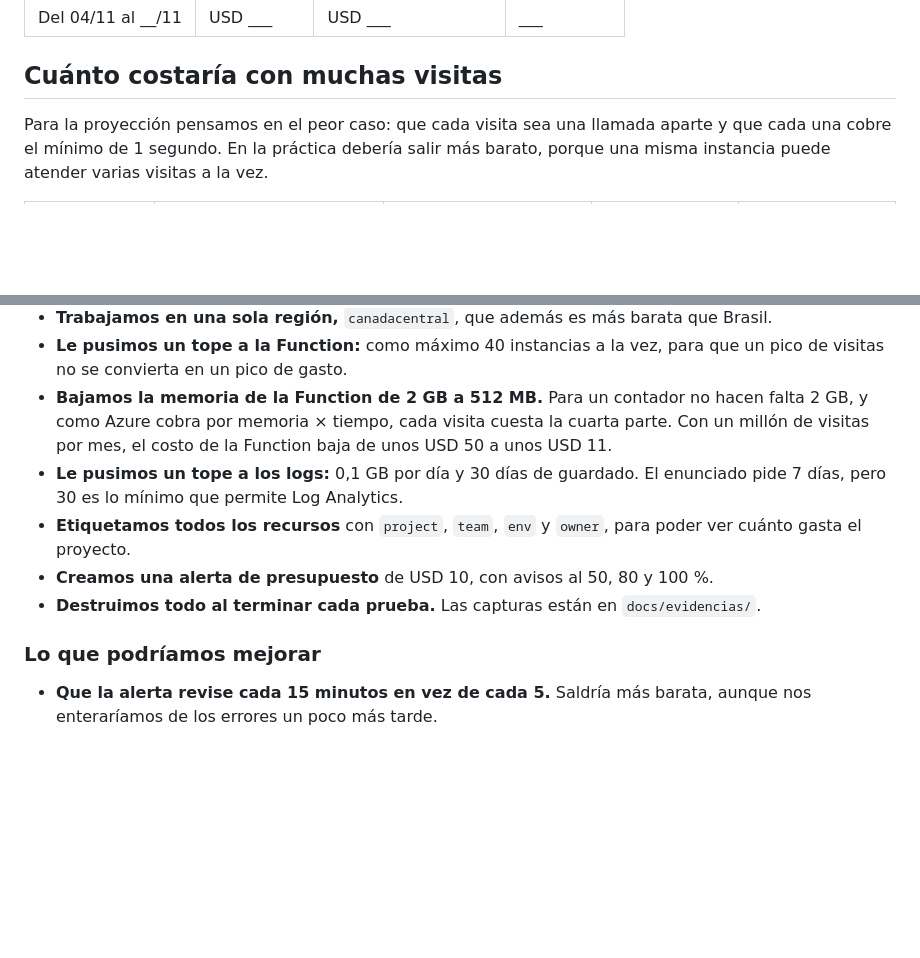
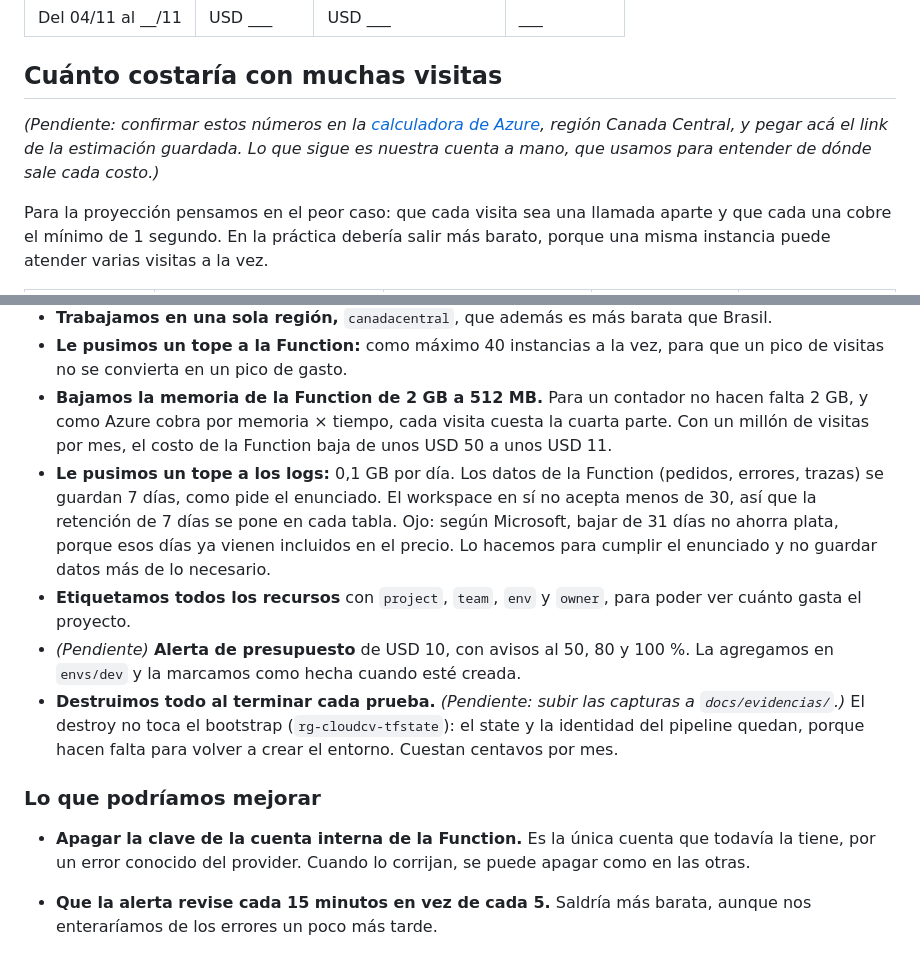
Before and after one commit to macarenapineiro/cloudcv-launchpad, a Markdown page: docs/finops.md, 2 parts joined by grey strips. Drawn GitHub-style; blank space fills up the shorter version.

Commit message:
Ajustes de la revisión: required_version, logs a 7 días, sitio sin claves, textos y blog

```diff
--- a/docs/finops.md
+++ b/docs/finops.md
@@ -44,6 +44,8 @@ Para verlo entramos a **Cost Management → Análisis de costos** y filtramos po
 
 ## Cuánto costaría con muchas visitas
 
+*(Pendiente: confirmar estos números en la [calculadora de Azure](https://azure.microsoft.com/pricing/calculator/), región Canada Central, y pegar acá el link de la estimación guardada. Lo que sigue es nuestra cuenta a mano, que usamos para entender de dónde sale cada costo.)*
+
 Para la proyección pensamos en el peor caso: que cada visita sea una llamada aparte y que cada una cobre el mínimo de 1 segundo. En la práctica debería salir más barato, porque una misma instancia puede atender varias visitas a la vez.
 
 | Visitas por mes | Function con 2 GB (como estaba al principio) | Function con 512 MB (como está ahora) | Storage, logs y alerta | Total aproximado |
@@ -65,12 +67,14 @@ Con tantas visitas también habría que subir el tope diario de logs, que hoy es
 - **Trabajamos en una sola región,** `canadacentral`, que además es más barata que Brasil.
 - **Le pusimos un tope a la Function:** como máximo 40 instancias a la vez, para que un pico de visitas no se convierta en un pico de gasto.
 - **Bajamos la memoria de la Function de 2 GB a 512 MB.** Para un contador no hacen falta 2 GB, y como Azure cobra por memoria × tiempo, cada visita cuesta la cuarta parte. Con un millón de visitas por mes, el costo de la Function baja de unos USD 50 a unos USD 11.
-- **Le pusimos un tope a los logs:** 0,1 GB por día y 30 días de guardado. El enunciado pide 7 días, pero 30 es lo mínimo que permite Log Analytics.
+- **Le pusimos un tope a los logs:** 0,1 GB por día. Los datos de la Function (pedidos, errores, trazas) se guardan 7 días, como pide el enunciado. El workspace en sí no acepta menos de 30, así que la retención de 7 días se pone en cada tabla. Ojo: según Microsoft, bajar de 31 días no ahorra plata, porque esos días ya vienen incluidos en el precio. Lo hacemos para cumplir el enunciado y no guardar datos más de lo necesario.
 - **Etiquetamos todos los recursos** con `project`, `team`, `env` y `owner`, para poder ver cuánto gasta el proyecto.
-- **Creamos una alerta de presupuesto** de USD 10, con avisos al 50, 80 y 100 %.
-- **Destruimos todo al terminar cada prueba.** Las capturas están en `docs/evidencias/`.
+- *(Pendiente)* **Alerta de presupuesto** de USD 10, con avisos al 50, 80 y 100 %. La agregamos en `envs/dev` y la marcamos como hecha cuando esté creada.
+- **Destruimos todo al terminar cada prueba.** *(Pendiente: subir las capturas a `docs/evidencias/`.)* El destroy no toca el bootstrap (`rg-cloudcv-tfstate`): el state y la identidad del pipeline quedan, porque hacen falta para volver a crear el entorno. Cuestan centavos por mes.
 
 ### Lo que podríamos mejorar
+
+- **Apagar la clave de la cuenta interna de la Function.** Es la única cuenta que todavía la tiene, por un error conocido del provider. Cuando lo corrijan, se puede apagar como en las otras.
 
 - **Que la alerta revise cada 15 minutos en vez de cada 5.** Saldría más barata, aunque nos enteraríamos de los errores un poco más tarde.
 
```
Also changed, not shown: docs/arquitectura.md (+7 -3 lines), docs/blog.md (added, +84 -0 lines), docs/arquitectura.png, 13 other files.
